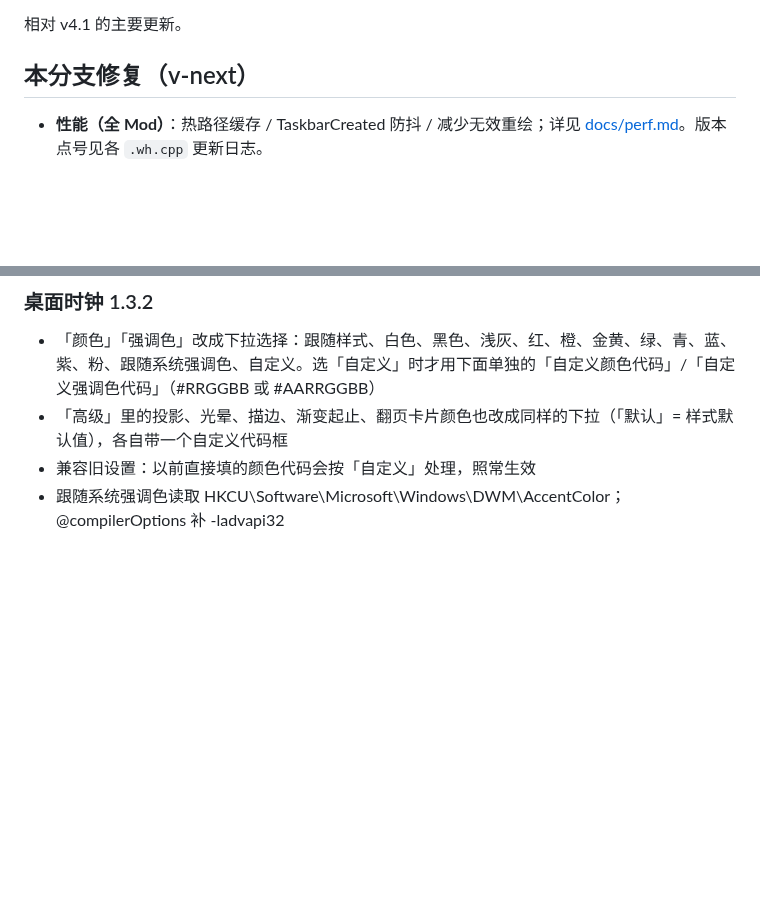
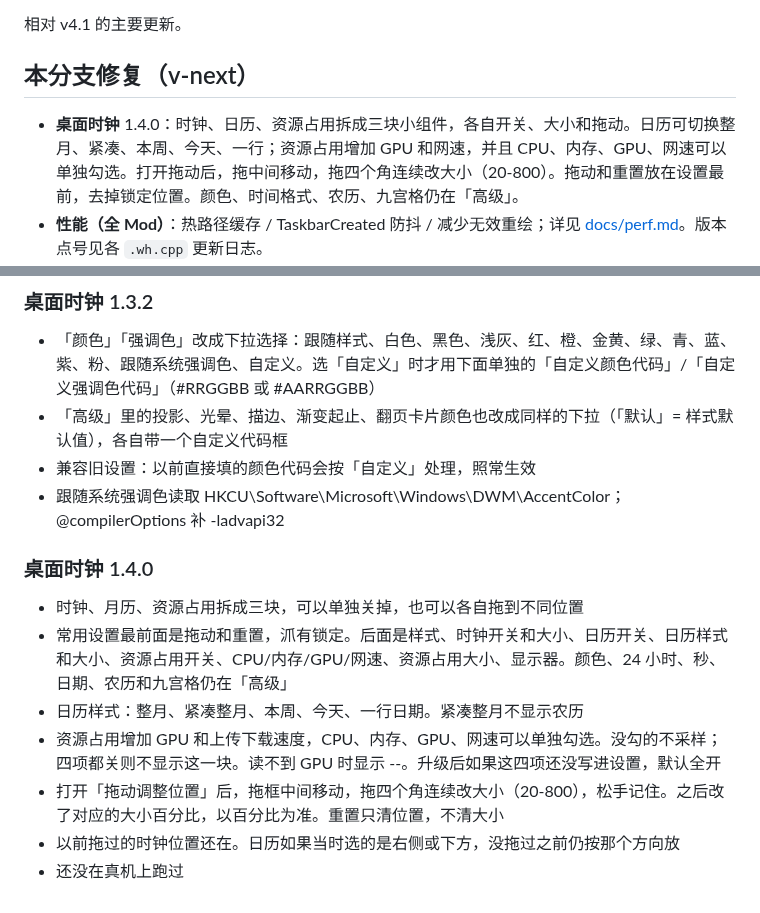
Before and after one commit to Liset999/ZenDesktop, a Markdown page: CHANGELOG_v5.0.0.md, 2 parts joined by grey strips. Rendered like a GitHub page; blank space fills up the shorter version.

```diff
--- a/CHANGELOG_v5.0.0.md
+++ b/CHANGELOG_v5.0.0.md
@@ -6,6 +6,7 @@
 相对 v4.1 的主要更新。
 
 ## 本分支修复（v-next）
+- **桌面时钟** 1.4.0：时钟、日历、资源占用拆成三块小组件，各自开关、大小和拖动。日历可切换整月、紧凑、本周、今天、一行；资源占用增加 GPU 和网速，并且 CPU、内存、GPU、网速可以单独勾选。打开拖动后，拖中间移动，拖四个角连续改大小（20-800）。拖动和重置放在设置最前，去掉锁定位置。颜色、时间格式、农历、九宫格仍在「高级」。
 - **性能（全 Mod）**：热路径缓存 / TaskbarCreated 防抖 / 减少无效重绘；详见 [docs/perf.md](docs/perf.md)。版本点号见各 `.wh.cpp` 更新日志。
 - **任务栏美化** 4.2.8：资源管理器自重启后自动补挂任务栏 / 托盘 / 音量浮窗（TaskbarCreated + 开机重试）；开了「统一设置」不必再手动重置。
 - **设置美化** 4.2.5：跳过「个性化 → 背景」壁纸面板样式并收窄全局透明规则，减轻 Win11 26H2 进背景页闪退。
@@ -74,3 +75,12 @@
 - 「高级」里的投影、光晕、描边、渐变起止、翻页卡片颜色也改成同样的下拉（「默认」= 样式默认值），各自带一个自定义代码框
 - 兼容旧设置：以前直接填的颜色代码会按「自定义」处理，照常生效
 - 跟随系统强调色读取 HKCU\Software\Microsoft\Windows\DWM\AccentColor；@compilerOptions 补 -ladvapi32
+
+### 桌面时钟 1.4.0
+- 时钟、月历、资源占用拆成三块，可以单独关掉，也可以各自拖到不同位置
+- 常用设置最前面是拖动和重置，沠有锁定。后面是样式、时钟开关和大小、日历开关、日历样式和大小、资源占用开关、CPU/内存/GPU/网速、资源占用大小、显示器。颜色、24 小时、秒、日期、农历和九宫格仍在「高级」
+- 日历样式：整月、紧凑整月、本周、今天、一行日期。紧凑整月不显示农历
+- 资源占用增加 GPU 和上传下载速度，CPU、内存、GPU、网速可以单独勾选。没勾的不采样；四项都关则不显示这一块。读不到 GPU 时显示 --。升级后如果这四项还没写进设置，默认全开
+- 打开「拖动调整位置」后，拖框中间移动，拖四个角连续改大小（20-800），松手记住。之后改了对应的大小百分比，以百分比为准。重置只清位置，不清大小
+- 以前拖过的时钟位置还在。日历如果当时选的是右侧或下方，没拖过之前仍按那个方向放
+- 还没在真机上跑过
```
Also changed, not shown: README.md (+10 -10 lines), docs/screenshots/windhawk-mod-list.jpg (deleted), docs/screenshots/windhawk-mod-list.png (added), 1 other file.
